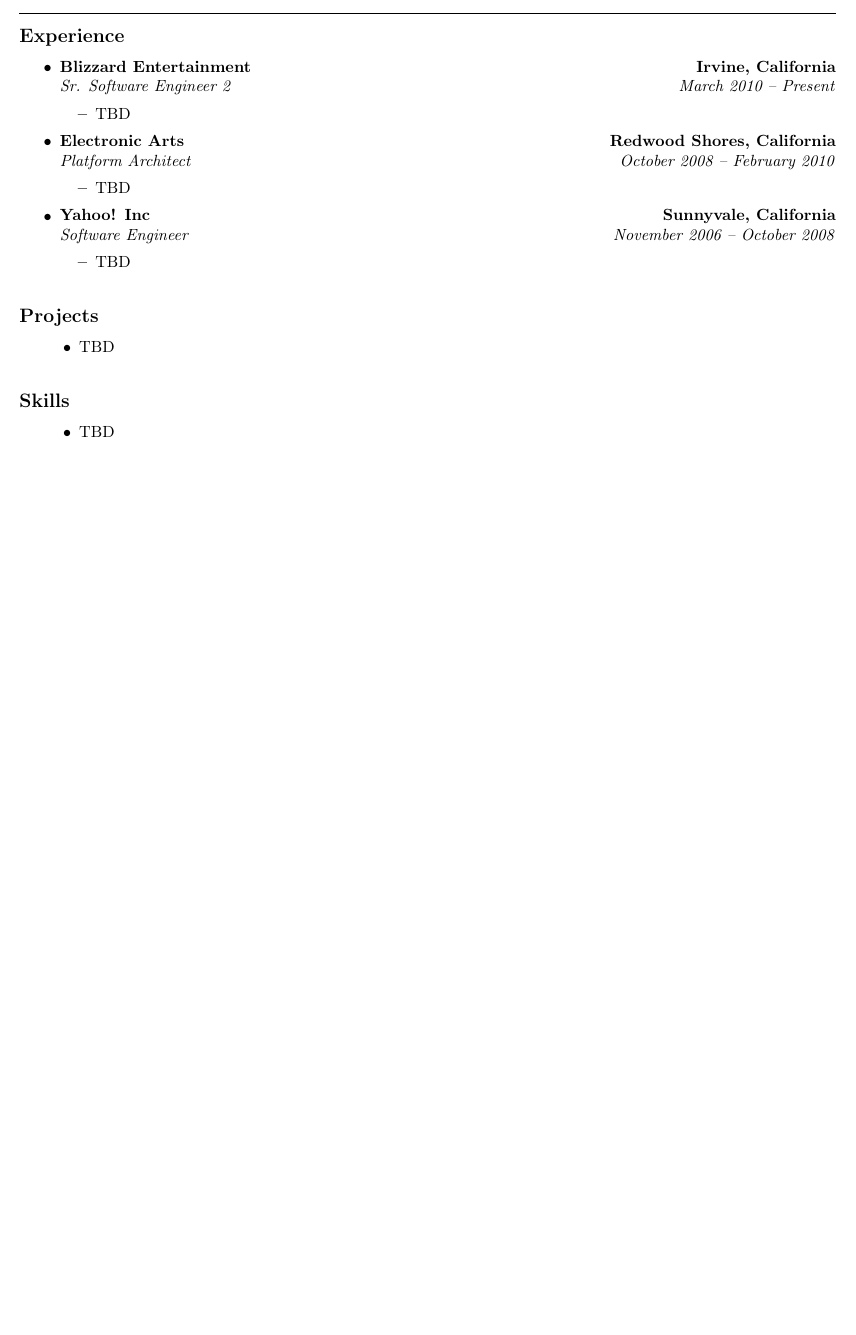
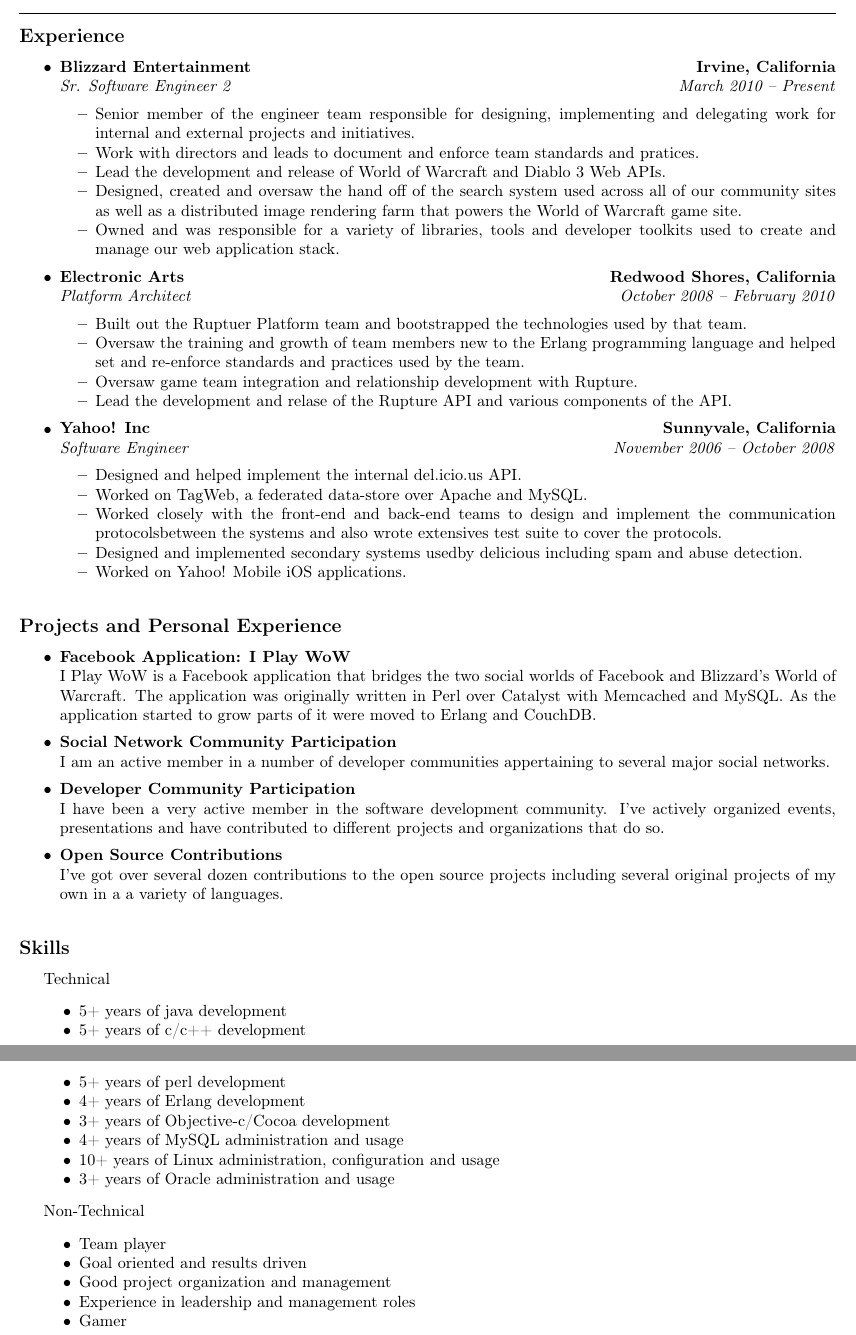
Before and after one commit to ngerakines/resume, a LaTeX CV (nick_gerakines_resume.tex): part of the page before the commit and two parts of pages 1 and 2 of 2 after it, the two joined at a grey line, cut so that both start at the same text, the shorter picture padded with empty space. Compiled offline with pdfLaTeX.

Commit message:
Updating resume content

```diff
--- a/nick_gerakines_resume.tex
+++ b/nick_gerakines_resume.tex
@@ -63,7 +63,11 @@
     {\emph{Sr. Software Engineer 2}}
     {\emph{March 2010 -- Present}}
   \begin{itemize*}
-    \item TBD
+    \item Senior member of the engineer team responsible for designing, implementing and delegating work for internal and external projects and initiatives.
+    \item Work with directors and leads to document and enforce team standards and pratices.
+    \item Lead the development and release of World of Warcraft and Diablo 3 Web APIs.
+    \item Designed, created and oversaw the hand off of the search system used across all of our community sites as well as a distributed image rendering farm that powers the World of Warcraft game site.
+    \item Owned and was responsible for a variety of libraries, tools and developer toolkits used to create and manage our web application stack.
   \end{itemize*}
 
   \item
@@ -75,7 +79,10 @@
     {\emph{Platform Architect}}
     {\emph{October 2008 -- February 2010}}
   \begin{itemize*}
-    \item TBD
+    \item Built out the Ruptuer Platform team and bootstrapped the technologies used by that team.
+    \item Oversaw the training and growth of team members new to the Erlang programming language and helped set and re-enforce standards and practices used by the team.
+    \item Oversaw game team integration and relationship development with Rupture.
+    \item Lead the development and relase of the Rupture API and various components of the API.
   \end{itemize*}
 
   \item
@@ -87,28 +94,68 @@
     {\emph{Software Engineer}}
     {\emph{November 2006 -- October 2008}}
   \begin{itemize*}
-    \item TBD
+    \item Designed and helped implement the internal del.icio.us API.
+    \item Worked on TagWeb, a federated data-store over Apache and MySQL.
+    \item Worked closely with the front-end and back-end teams to design and implement the communication protocolsbetween the systems and also wrote extensives test suite to cover the protocols.
+    \item Designed and implemented secondary systems usedby delicious including spam and abuse detection.
+    \item Worked on Yahoo! Mobile iOS applications.
   \end{itemize*}
 \end{itemize}
 
 \vspace{-0.4em}
-\subsection*{Projects}
+\subsection*{Projects and Personal Experience}
 
-\begin{indentsection}{\parindent}
-\hyphenpenalty=1000
-\begin{itemize*}
-  \item TBD
-\end{itemize*}
-\end{indentsection}
+\begin{itemize}
+  \parskip=0.1em
+
+  \item
+  \headerrow
+    {\textbf{Facebook Application: I Play WoW}}
+    {\textbf{}}
+    I Play WoW is a Facebook application that bridges the two social worlds of Facebook and Blizzard's World of Warcraft. The application was originally written in Perl over Catalyst with Memcached and MySQL. As the application started to grow parts of it were moved to Erlang and CouchDB.
+  \item
+  \headerrow
+    {\textbf{Social Network Community Participation}}
+    {\textbf{}}
+    I am an active member in a number of developer communities appertaining to several major social networks.
+  \item
+  \headerrow
+    {\textbf{Developer Community Participation}}
+    {\textbf{}}
+    I have been a very active member in the software development community. I've actively organized events, presentations and have contributed to different projects and organizations that do so.
+  \item
+  \headerrow
+    {\textbf{Open Source Contributions}}
+    {\textbf{}}
+    I've got over several dozen contributions to the open source projects including several original projects of my own in a a variety of languages.
+
+\end{itemize}
 
 \vspace{-0.4em}
 \subsection*{Skills}
 
 \begin{indentsection}{\parindent}
 \hyphenpenalty=1000
+Technical
 \begin{itemize*}
-        \item TBD
+        \item 5+ years of java development
+        \item 5+ years of c/c++ development
+        \item 5+ years of perl development
+        \item 4+ years of Erlang development
+        \item 3+ years of Objective-c/Cocoa development
+        \item 4+ years of MySQL administration and usage
+        \item 10+ years of Linux administration, configuration and usage
+        \item 3+ years of Oracle administration and usage
 \end{itemize*}
+Non-Technical
+\begin{itemize*}
+        \item Team player
+        \item Goal oriented and results driven
+        \item Good project organization and management
+        \item Experience in leadership and management roles
+        \item Gamer
+\end{itemize*}
+
 \end{indentsection}
 
 \end{document}
```
Also changed, not shown: nick_gerakines_resume.pdf (added).
